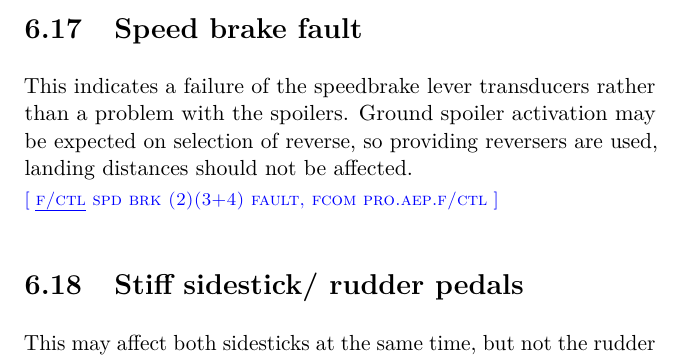
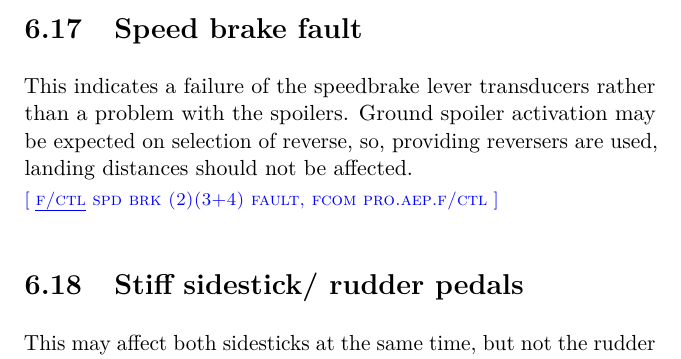
Before and after one commit to JonHurst/nonnormals-v3, a LaTeX thesis (notes.tex): part of page 64 of 144, cut so that both start at the same text. Compiled offline with pdfLaTeX.

Commit message:
Corrected punctuation

```diff
--- a/notes.tex
+++ b/notes.tex
@@ -1878,7 +1878,7 @@ case of spoiler malfunction consider the speedbrakes unserviceable.
 
 This indicates a failure of the speedbrake lever transducers rather than a
 problem with the spoilers. Ground spoiler activation may be expected on
-selection of reverse, so providing reversers are used, landing distances should
+selection of reverse, so, providing reversers are used, landing distances should
 not be affected.
 
 \multicite{\uline{F/CTL}~SPD~BRK~(2)(3+4)~FAULT, FCOM~PRO.AEP.F/CTL}
```
